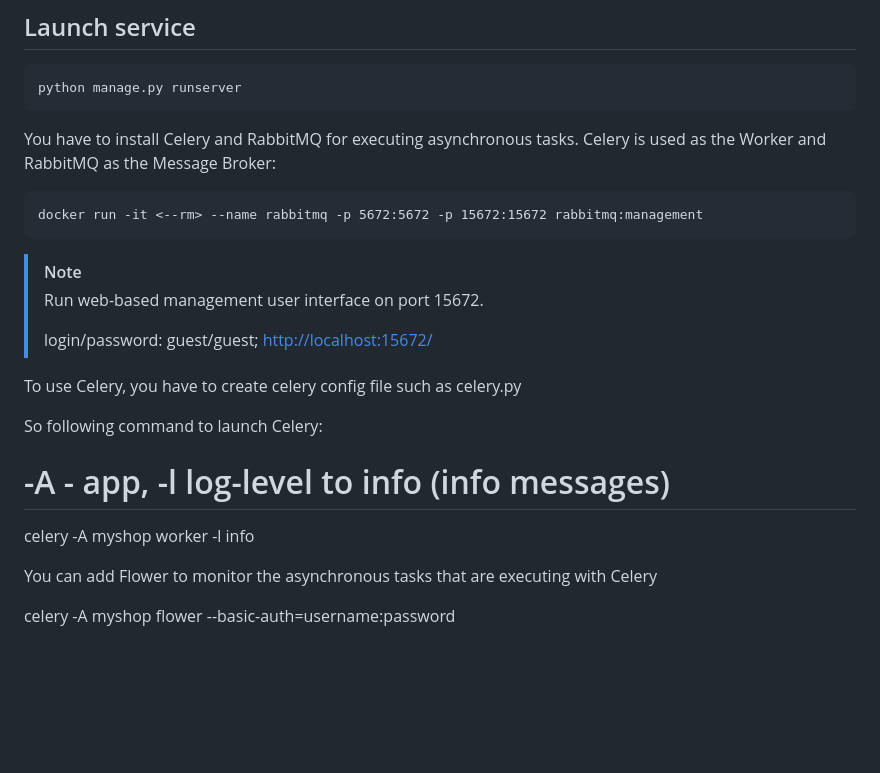
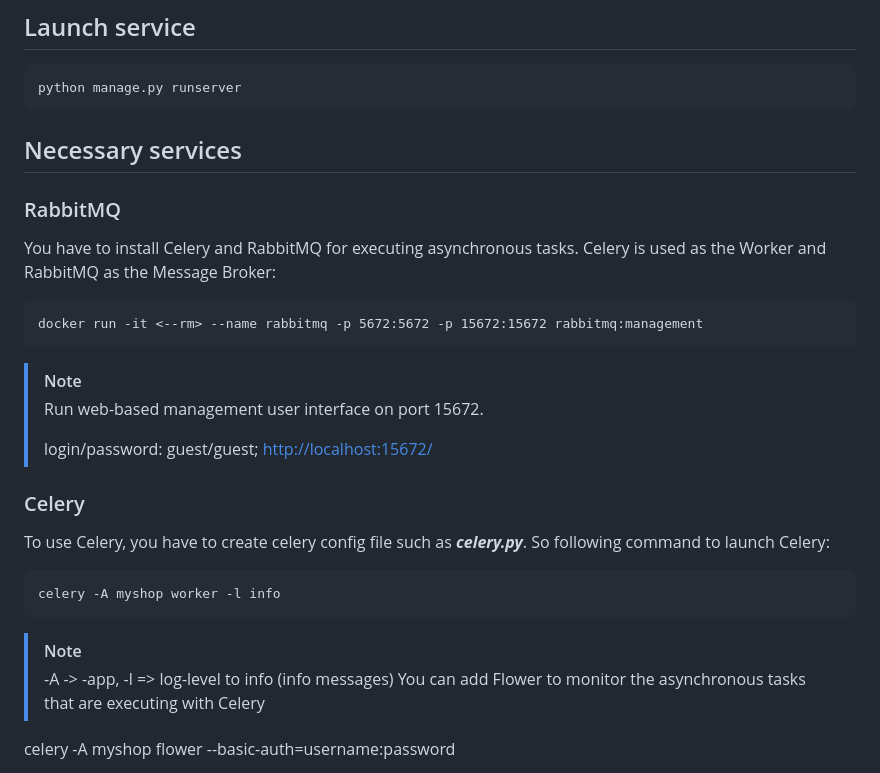
Before and after one commit to DeMonA1/Shop, a Markdown page: README.md, the part around the change. Drawn GitHub-style; blank space fills up the shorter version.

````diff
--- a/README.md
+++ b/README.md
@@ -8,6 +8,9 @@
 python manage.py runserver
 ```
 
+## Necessary services
+
+### RabbitMQ
 You have to install Celery and RabbitMQ for executing asynchronous tasks. Celery is used as the Worker and RabbitMQ as the Message Broker:
 ```
 docker run -it <--rm> --name rabbitmq -p 5672:5672 -p 15672:15672 rabbitmq:management
@@ -17,14 +20,14 @@ docker run -it <--rm> --name rabbitmq -p 5672:5672 -p 15672:15672 rabbitmq:manag
 >
 > login/password: guest/guest; <http://localhost:15672/>
 
-
-To use Celery, you have to create celery config file such as celery.py
-
+### Celery
+To use Celery, you have to create celery config file such as ***celery.py***.
 So following command to launch Celery:
-
-# -A - app, -l log-level to info (info messages)
+```
 celery -A myshop worker -l info
-
+```
+> [!NOTE]
+> -A -> -app, -l => log-level to info (info messages)
 You can add Flower to monitor the asynchronous tasks that are executing with Celery
 
 celery -A myshop flower --basic-auth=username:password
````
